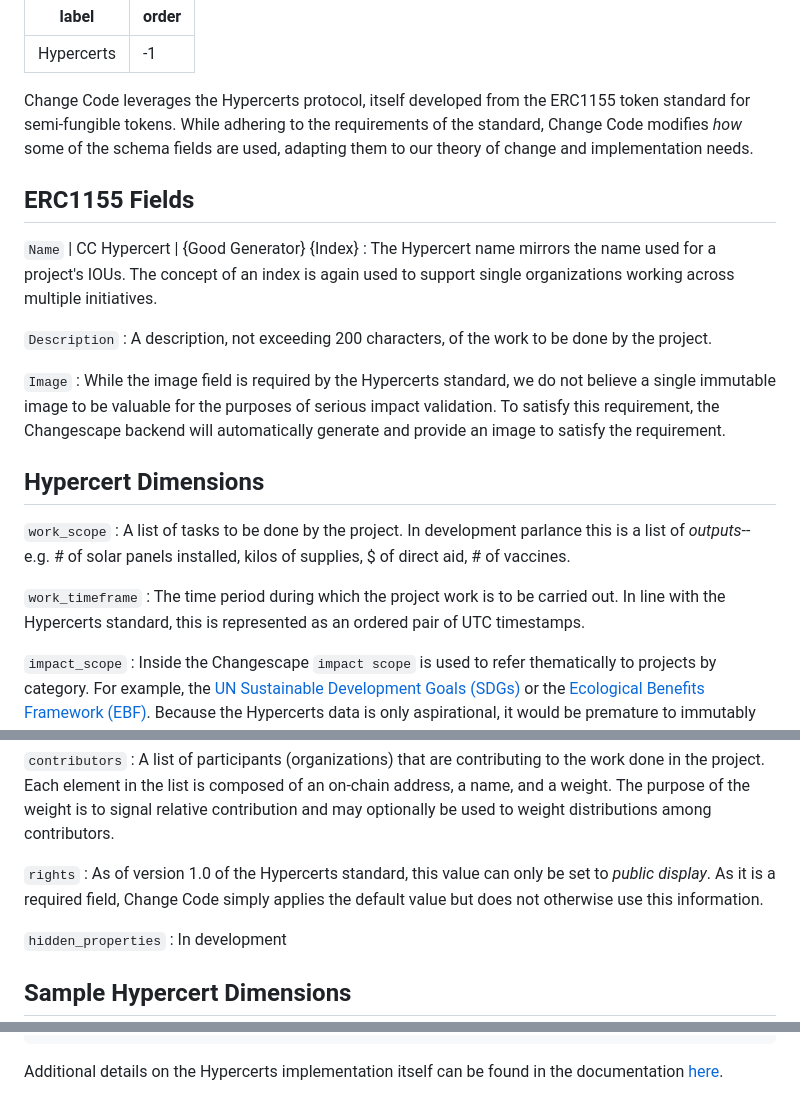
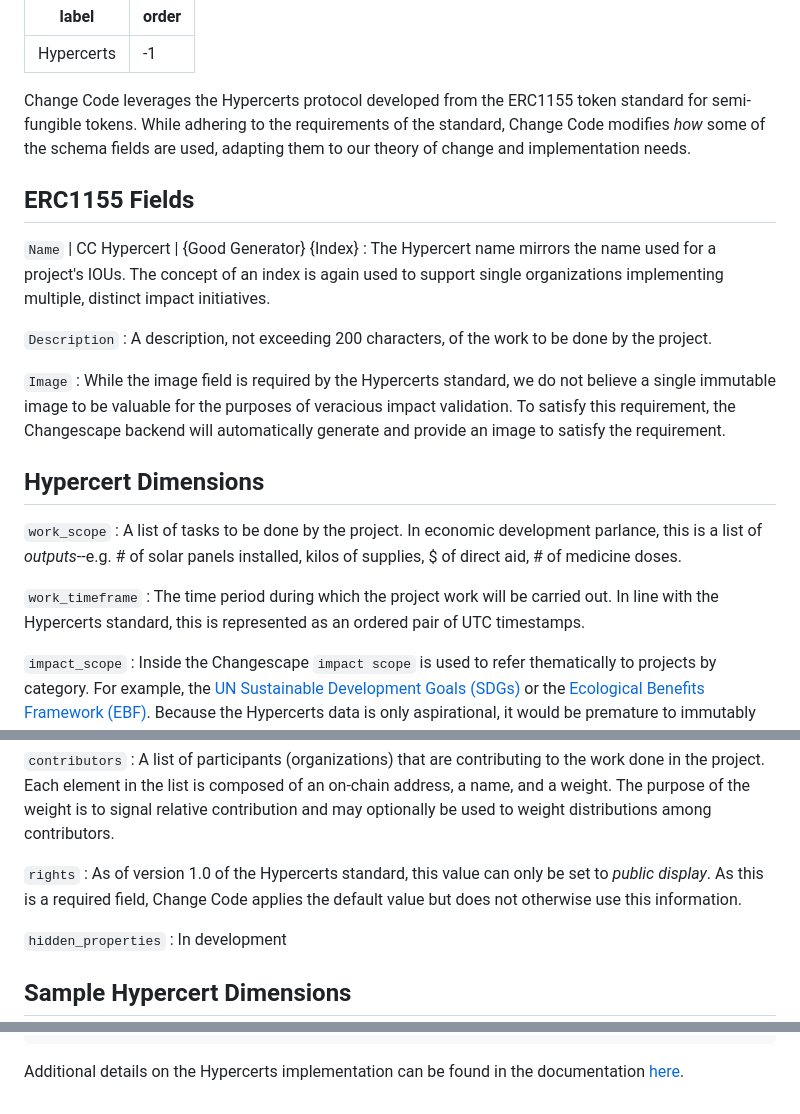
Before and after one commit to change-code-io/docs, a Markdown page: data-schemas/hypercerts.md, 3 parts joined by grey strips. Rendered like a GitHub page.

````diff
--- a/data-schemas/hypercerts.md
+++ b/data-schemas/hypercerts.md
@@ -3,26 +3,26 @@ label: Hypercerts
 order: -1
 ---
 
-Change Code leverages the Hypercerts protocol, itself developed from the ERC1155 token standard for semi-fungible tokens. While adhering to the requirements of the standard, Change Code modifies *how* some of the schema fields are used, adapting them to our theory of change and implementation needs.
+Change Code leverages the Hypercerts protocol developed from the ERC1155 token standard for semi-fungible tokens. While adhering to the requirements of the standard, Change Code modifies *how* some of the schema fields are used, adapting them to our theory of change and implementation needs.
 
 ## ERC1155 Fields
 
 `Name` | CC Hypercert | \{Good Generator\} \{Index\}
-:   The Hypercert name mirrors the name used for a project's IOUs. The concept of an index is again used to support single organizations working across multiple initiatives.
+:   The Hypercert name mirrors the name used for a project's IOUs. The concept of an index is again used to support single organizations implementing multiple, distinct impact initiatives.
 
 `Description`
 :   A description, not exceeding 200 characters, of the work to be done by the project.
 
 `Image`
-:   While the image field is required by the Hypercerts standard, we do not believe a single immutable image to be valuable for the purposes of serious impact validation. To satisfy this requirement, the Changescape backend will automatically generate and provide an image to satisfy the requirement.
+:   While the image field is required by the Hypercerts standard, we do not believe a single immutable image to be valuable for the purposes of veracious impact validation. To satisfy this requirement, the Changescape backend will automatically generate and provide an image to satisfy the requirement.
 
 ## Hypercert Dimensions
 
 `work_scope`
-:   A list of tasks to be done by the project. In development parlance this is a list of *outputs*--e.g. # of solar panels installed, kilos of supplies, $ of direct aid, # of vaccines.
+:   A list of tasks to be done by the project. In economic development parlance, this is a list of *outputs*--e.g. # of solar panels installed, kilos of supplies, $ of direct aid, # of medicine doses.
 
 `work_timeframe`
-:   The time period during which the project work is to be carried out. In line with the Hypercerts standard, this is represented as an ordered pair of UTC timestamps.
+:   The time period during which the project work will be carried out. In line with the Hypercerts standard, this is represented as an ordered pair of UTC timestamps.
 
 `impact_scope`
 :   Inside the Changescape `impact scope` is used to refer thematically to projects by category. For example, the [UN Sustainable Development Goals (SDGs)](https://sdgs.un.org/goals) or the [Ecological Benefits Framework (EBF)](https://ebfcommons.org/lex-icons/). Because the Hypercerts data is only aspirational, it would be premature to immutably publish indicators, which are instead reserved to be published only once verified inside Change Credits.
@@ -34,7 +34,7 @@ Change Code leverages the Hypercerts protocol, itself developed from the ERC1155
 :   A list of participants (organizations) that are contributing to the work done in the project. Each element in the list is composed of an on-chain address, a name, and a weight. The purpose of the weight is to signal relative contribution and may optionally be used to weight distributions among contributors.
 
 `rights`
-:   As of version 1.0 of the Hypercerts standard, this value can only be set to *public display*. As it is a required field, Change Code simply applies the default value but does not otherwise use this information.
+:   As of version 1.0 of the Hypercerts standard, this value can only be set to *public display*. As this is a required field, Change Code applies the default value but does not otherwise use this information.
 
 `hidden_properties`
 :   In development
@@ -78,4 +78,4 @@ Change Code leverages the Hypercerts protocol, itself developed from the ERC1155
 }
 ```
 
-Additional details on the Hypercerts implementation itself can be found in the documentation [here](https://hypercerts.org/docs/implementation/metadata).
+Additional details on the Hypercerts implementation can be found in the documentation [here](https://hypercerts.org/docs/implementation/metadata).
````
